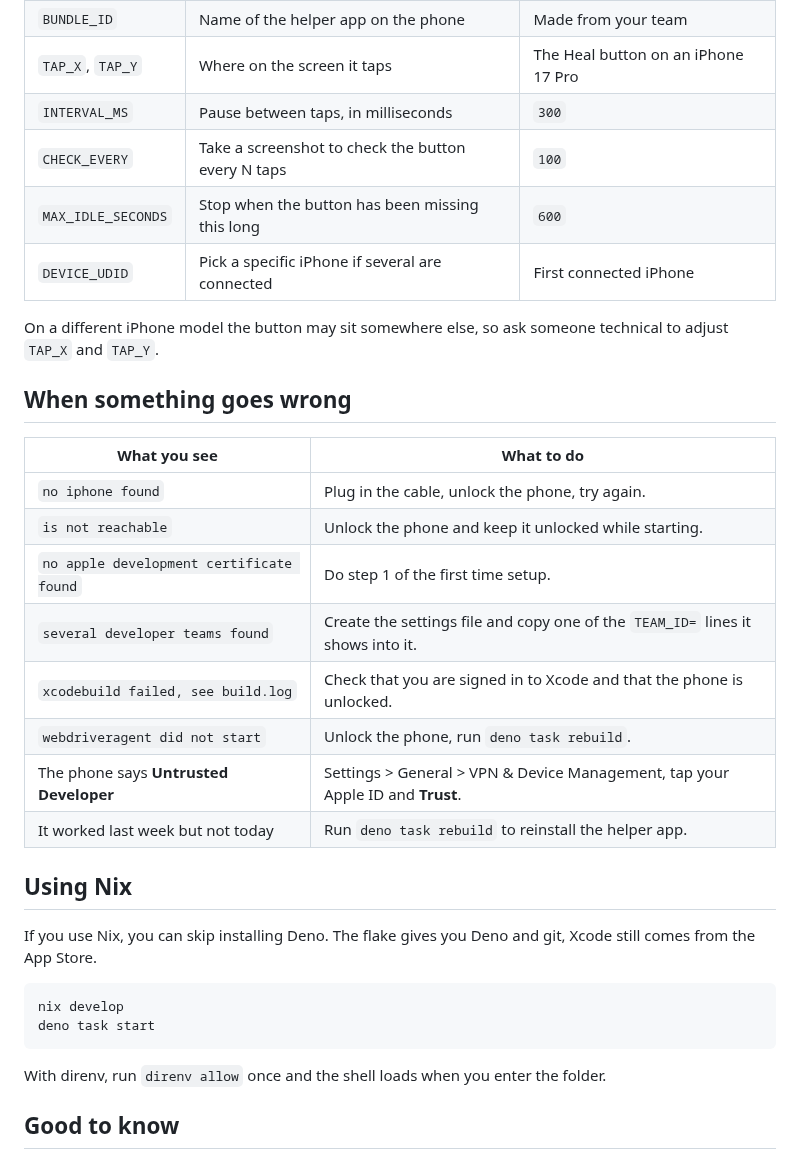
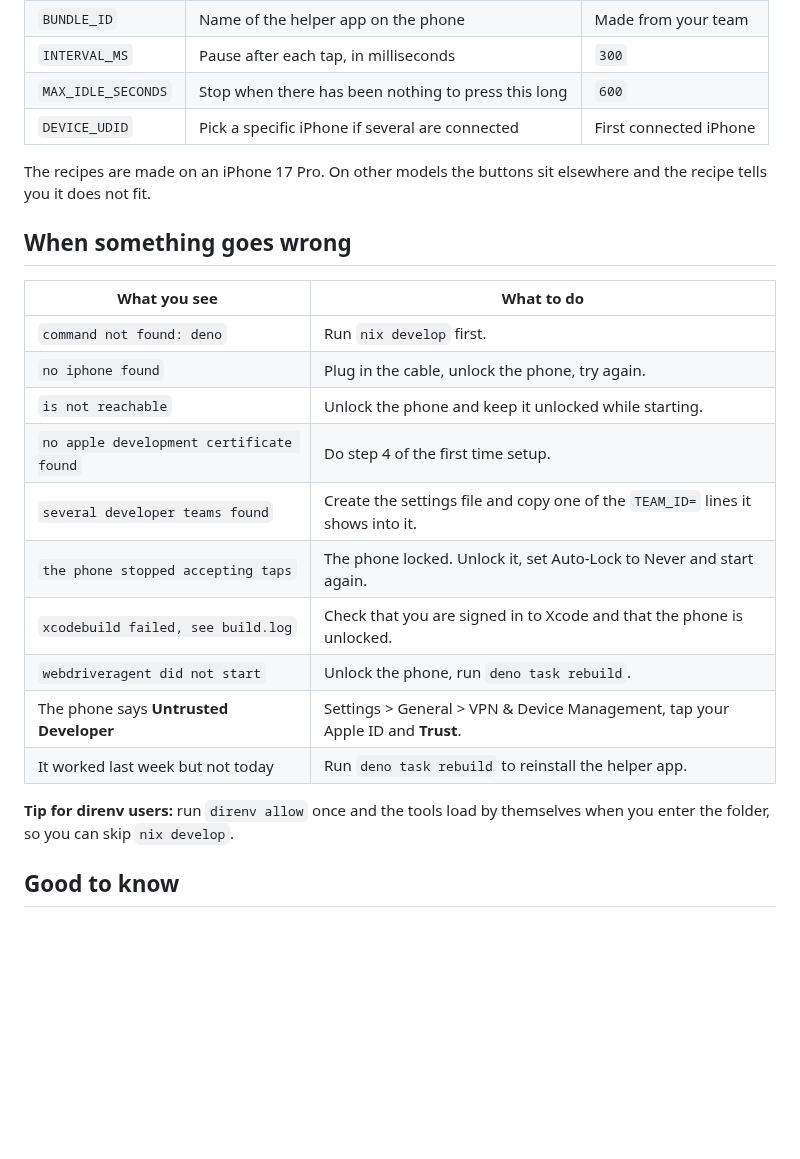
Before and after one commit to ixDevAB/iphone-tapper, a Markdown page: README.md, the part around one of its changes. GitHub-like rendering; blank space fills up the shorter version.

````diff
--- a/README.md
+++ b/README.md
@@ -75,37 +111,28 @@ Change a value, save, and start again.
 | --- | --- | --- |
 | `TEAM_ID` | Which Apple developer team signs the helper app | Found automatically |
 | `BUNDLE_ID` | Name of the helper app on the phone | Made from your team |
-| `TAP_X`, `TAP_Y` | Where on the screen it taps | The Heal button on an iPhone 17 Pro |
-| `INTERVAL_MS` | Pause between taps, in milliseconds | `300` |
-| `CHECK_EVERY` | Take a screenshot to check the button every N taps | `100` |
-| `MAX_IDLE_SECONDS` | Stop when the button has been missing this long | `600` |
+| `INTERVAL_MS` | Pause after each tap, in milliseconds | `300` |
+| `MAX_IDLE_SECONDS` | Stop when there has been nothing to press this long | `600` |
 | `DEVICE_UDID` | Pick a specific iPhone if several are connected | First connected iPhone |
 
-On a different iPhone model the button may sit somewhere else, so ask someone technical to adjust `TAP_X` and `TAP_Y`.
+The recipes are made on an iPhone 17 Pro. On other models the buttons sit elsewhere and the recipe tells you it does not fit.
 
 ## When something goes wrong
 
 | What you see | What to do |
 | --- | --- |
+| `command not found: deno` | Run `nix develop` first. |
 | `no iphone found` | Plug in the cable, unlock the phone, try again. |
 | `is not reachable` | Unlock the phone and keep it unlocked while starting. |
-| `no apple development certificate found` | Do step 1 of the first time setup. |
+| `no apple development certificate found` | Do step 4 of the first time setup. |
 | `several developer teams found` | Create the settings file and copy one of the `TEAM_ID=` lines it shows into it. |
+| `the phone stopped accepting taps` | The phone locked. Unlock it, set Auto-Lock to Never and start again. |
 | `xcodebuild failed, see build.log` | Check that you are signed in to Xcode and that the phone is unlocked. |
 | `webdriveragent did not start` | Unlock the phone, run `deno task rebuild`. |
 | The phone says **Untrusted Developer** | Settings > General > VPN & Device Management, tap your Apple ID and **Trust**. |
 | It worked last week but not today | Run `deno task rebuild` to reinstall the helper app. |
 
-## Using Nix
-
-If you use Nix, you can skip installing Deno. The flake gives you Deno and git, Xcode still comes from the App Store.
-
-```sh
-nix develop
-deno task start
-```
-
-With direnv, run `direnv allow` once and the shell loads when you enter the folder.
+**Tip for direnv users:** run `direnv allow` once and the tools load by themselves when you enter the folder, so you can skip `nix develop`.
 
 ## Good to know
 
````
Also changed, not shown: other parts of README.md (+55 -19 lines), docs/images/heal.png (added), docs/images/help.png (added), 10 other files.
